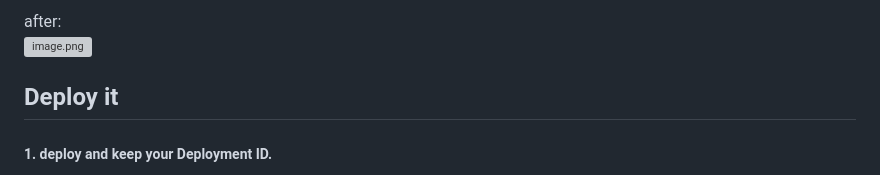
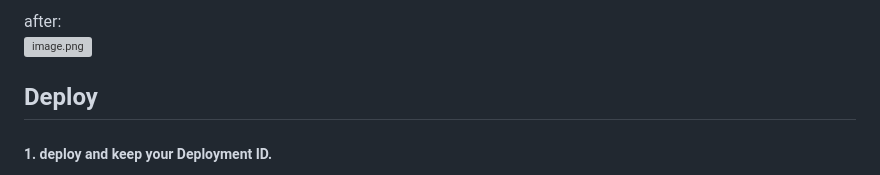
Before and after one commit to misawa2048/Gamebook_GGJ, a Markdown page: README.md, the part around the change printed below. Rendered like a GitHub page; grey boxes are pictures that could not be loaded.

```diff
--- a/README.md
+++ b/README.md
@@ -53,6 +53,6 @@ before:
 after:
 ![image.png](https://qiita-image-store.s3.ap-northeast-1.amazonaws.com/0/59911/91d10a2d-e4b3-6385-773d-ce986370f9c8.png)
 
-## Deploy it
+## Deploy
 ##### 1. deploy and keep your Deployment ID.
 ![image.png](https://qiita-image-store.s3.ap-northeast-1.amazonaws.com/0/59911/f65b54fd-808b-6a17-211f-d2de8028816d.png)
```
Also changed, not shown: other parts of README.md (+3 -3 lines).
